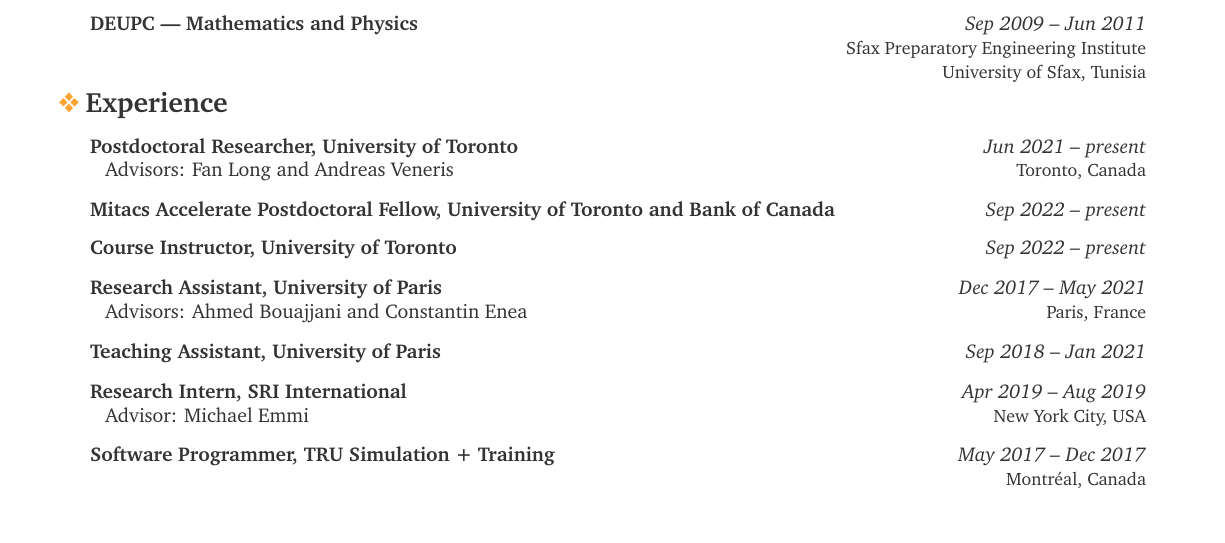
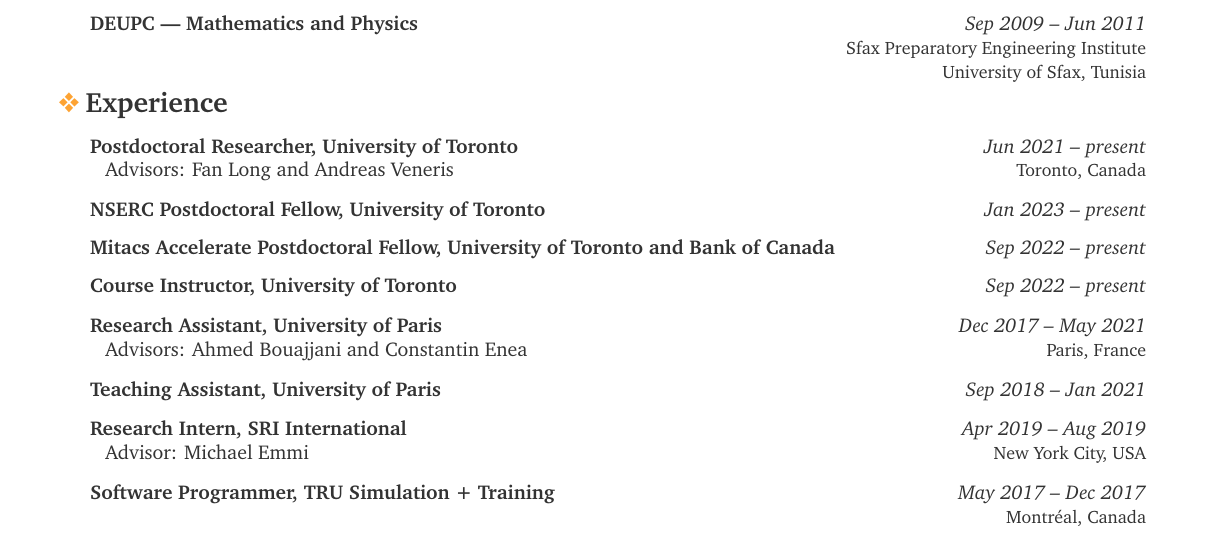
Before and after one commit to beillahi/beillahi.github.io, a LaTeX CV (resources/cv.tex): part of page 1 of 5, cut so that both start at the same text. Compiled offline with pdfLaTeX.

Commit message:
an update

```diff
--- a/resources/cv.tex
+++ b/resources/cv.tex
@@ -251,6 +251,7 @@
   \begin{position}{Postdoctoral Researcher, University of Toronto}{Jun 2021 -- present}
 		{Advisors: Fan Long and Andreas Veneris}{Toronto, Canada}
   \end{position}
+  \positionnodesc{NSERC Postdoctoral Fellow, University of Toronto}{Jan 2023 -- present}
   \positionnodesc{Mitacs Accelerate Postdoctoral Fellow, University of Toronto and Bank of Canada}{Sep 2022 -- present}
 		%{Advisors: Fan Long and Andreas Veneris}{Toronto, Canada}
   %\end{position}
```
Also changed, not shown: resources/cv.pdf.
